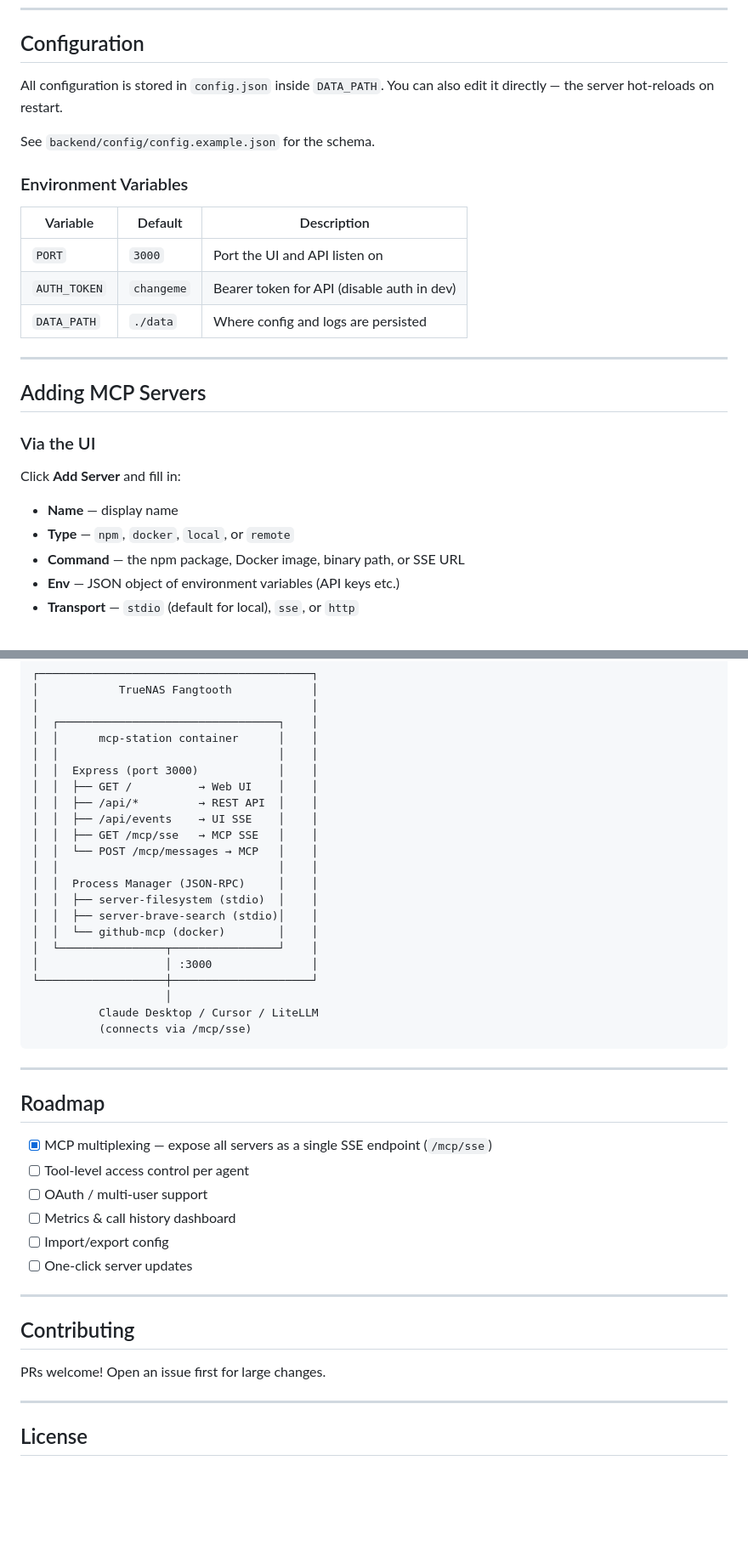
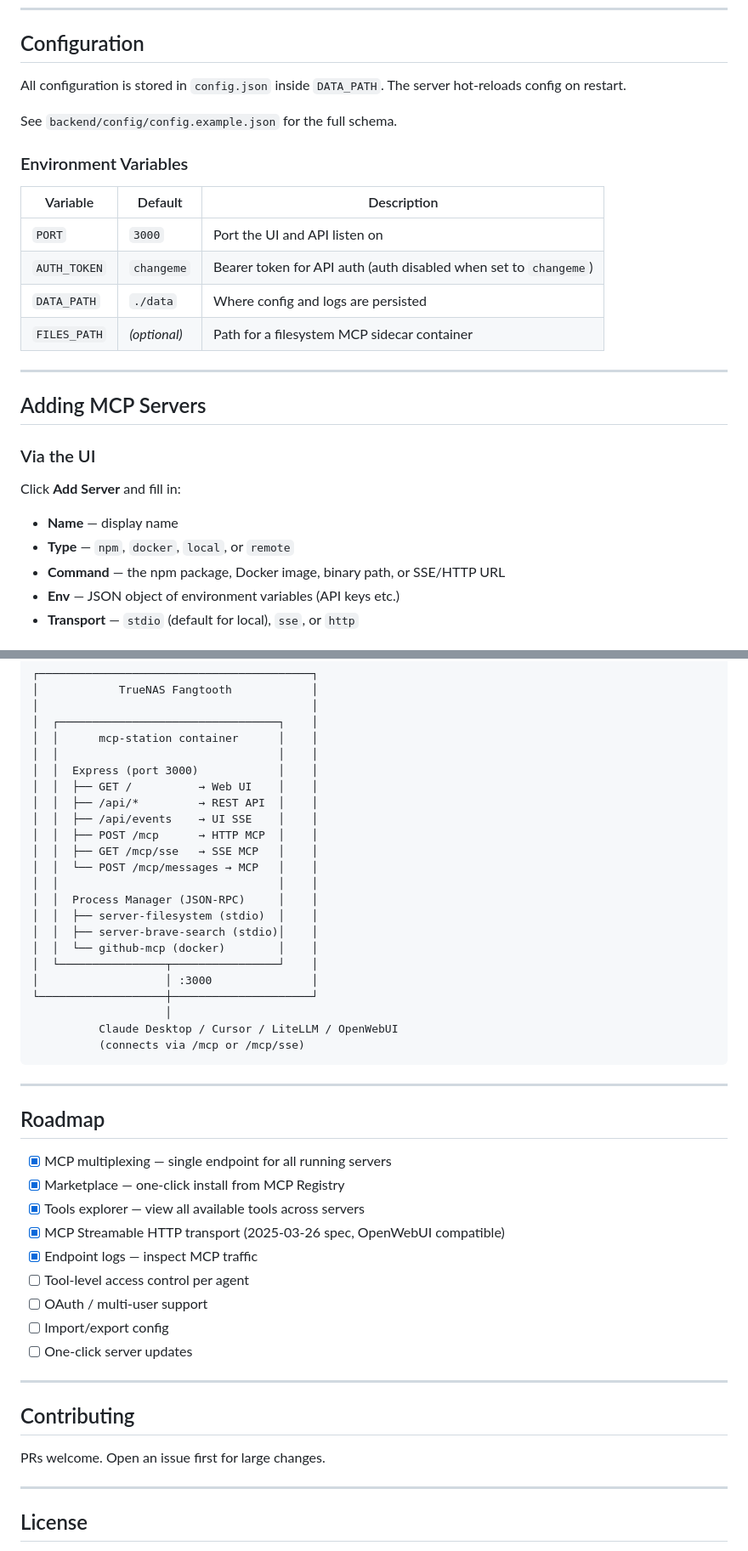
Before and after one commit to braynshock/mcp-station, a Markdown page: README.md, 2 parts joined by grey strips. Shown at 85% size. Drawn GitHub-style; blank space fills up the shorter version.

````diff
--- a/README.md
+++ b/README.md
@@ -50,17 +54,18 @@ Open http://localhost:3000
 
 ## Configuration
 
-All configuration is stored in `config.json` inside `DATA_PATH`. You can also edit it directly — the server hot-reloads on restart.
+All configuration is stored in `config.json` inside `DATA_PATH`. The server hot-reloads config on restart.
 
-See `backend/config/config.example.json` for the schema.
+See `backend/config/config.example.json` for the full schema.
 
 ### Environment Variables
 
 | Variable | Default | Description |
 |---|---|---|
 | `PORT` | `3000` | Port the UI and API listen on |
-| `AUTH_TOKEN` | `changeme` | Bearer token for API (disable auth in dev) |
+| `AUTH_TOKEN` | `changeme` | Bearer token for API auth (auth disabled when set to `changeme`) |
 | `DATA_PATH` | `./data` | Where config and logs are persisted |
+| `FILES_PATH` | _(optional)_ | Path for a filesystem MCP sidecar container |
 
 ---
 
@@ -71,7 +76,7 @@ See `backend/config/config.example.json` for the schema.
 Click **Add Server** and fill in:
 - **Name** — display name
 - **Type** — `npm`, `docker`, `local`, or `remote`
-- **Command** — the npm package, Docker image, binary path, or SSE URL
+- **Command** — the npm package, Docker image, binary path, or SSE/HTTP URL
 - **Env** — JSON object of environment variables (API keys etc.)
 - **Transport** — `stdio` (default for local), `sse`, or `http`
 
@@ -162,7 +186,8 @@ docker pull ghcr.io/braynshock/mcp-station:latest
 │  │  ├── GET /          → Web UI    │    │
 │  │  ├── /api/*         → REST API  │    │
 │  │  ├── /api/events    → UI SSE    │    │
-│  │  ├── GET /mcp/sse   → MCP SSE   │    │
+│  │  ├── POST /mcp      → HTTP MCP  │    │
+│  │  ├── GET /mcp/sse   → SSE MCP   │    │
 │  │  └── POST /mcp/messages → MCP   │    │
 │  │                                 │    │
 │  │  Process Manager (JSON-RPC)     │    │
@@ -173,18 +198,21 @@ docker pull ghcr.io/braynshock/mcp-station:latest
 │                   │ :3000               │
 └───────────────────┼─────────────────────┘
                     │
-          Claude Desktop / Cursor / LiteLLM
-          (connects via /mcp/sse)
+          Claude Desktop / Cursor / LiteLLM / OpenWebUI
+          (connects via /mcp or /mcp/sse)
 ```
 
 ---
 
 ## Roadmap
 
-- [x] MCP multiplexing — expose all servers as a single SSE endpoint (`/mcp/sse`)
+- [x] MCP multiplexing — single endpoint for all running servers
+- [x] Marketplace — one-click install from MCP Registry
+- [x] Tools explorer — view all available tools across servers
+- [x] MCP Streamable HTTP transport (2025-03-26 spec, OpenWebUI compatible)
+- [x] Endpoint logs — inspect MCP traffic
 - [ ] Tool-level access control per agent
 - [ ] OAuth / multi-user support
-- [ ] Metrics & call history dashboard
 - [ ] Import/export config
 - [ ] One-click server updates
 
@@ -192,7 +220,7 @@ docker pull ghcr.io/braynshock/mcp-station:latest
 
 ## Contributing
 
-PRs welcome! Open an issue first for large changes.
+PRs welcome. Open an issue first for large changes.
 
 ---
 
````
Also changed, not shown: other parts of README.md (+32 -9 lines).
